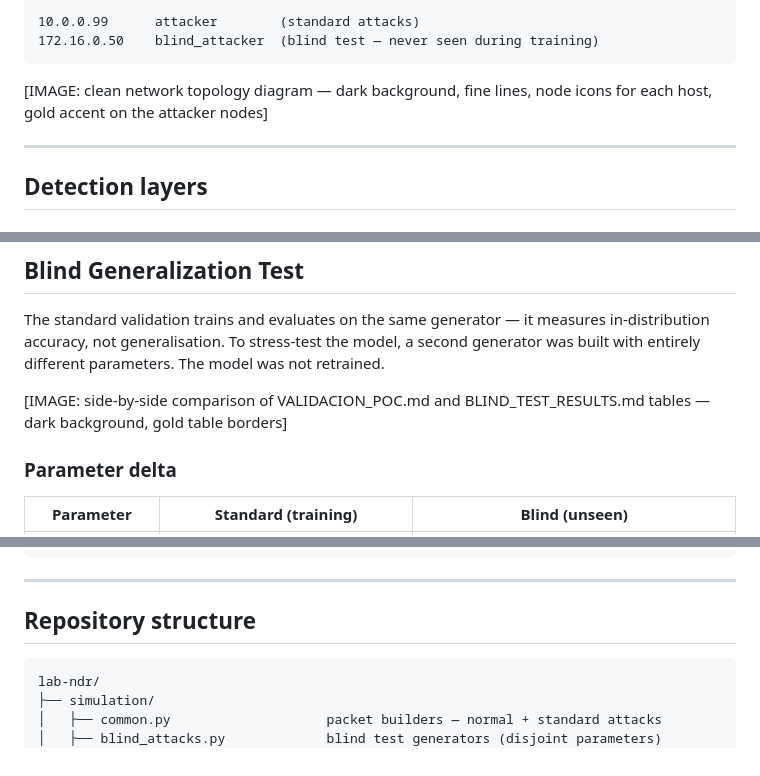
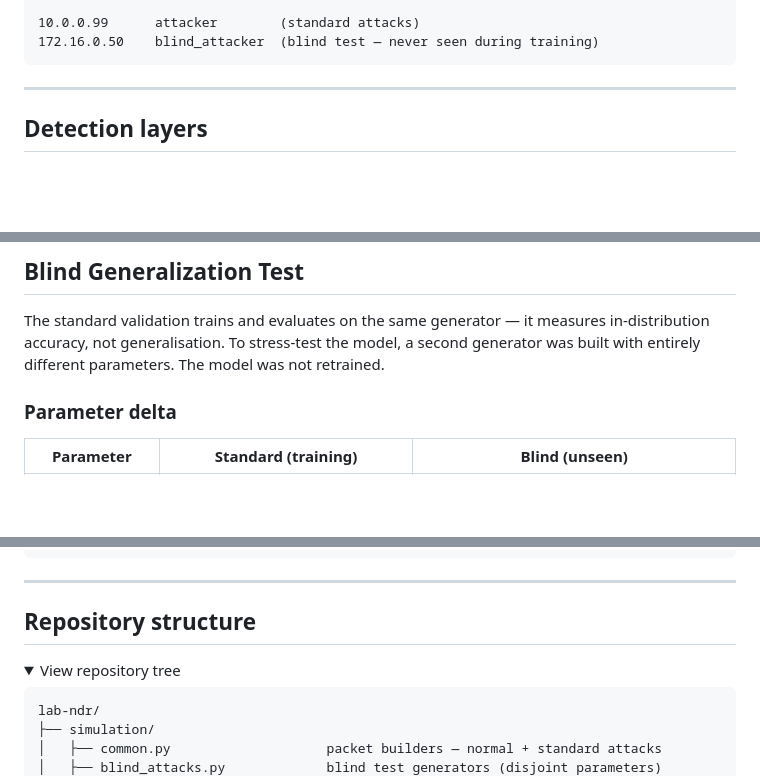
Before and after one commit to JaviCKP/EZEK13L, a Markdown page: README.md, 3 parts joined by grey strips. Drawn GitHub-style; folded sections open; blank space fills up the shorter version.

````diff
--- a/README.md
+++ b/README.md
@@ -180,7 +246,7 @@ docker compose run --rm py python simulation/inject_blind_attack.py  # blind var
 172.16.0.50    blind_attacker  (blind test — never seen during training)
 ```
 
-[IMAGE: clean network topology diagram — dark background, fine lines, node icons for each host, gold accent on the attacker nodes]
+</details>
 
 ---
 
@@ -249,7 +315,6 @@ Five synthetic attack types, two generators.
 
 The standard validation trains and evaluates on the same generator — it measures in-distribution accuracy, not generalisation. To stress-test the model, a second generator was built with entirely different parameters. The model was not retrained.
 
-[IMAGE: side-by-side comparison of VALIDACION_POC.md and BLIND_TEST_RESULTS.md tables — dark background, gold table borders]
 
 ### Parameter delta
 
@@ -297,6 +362,9 @@ Temporal 60s+300s   error ratio · unique IP/port ratio · bytes per conn · POS
 
 ## Repository structure
 
+<details>
+<summary>View repository tree</summary>
+
 ```
 lab-ndr/
 ├── simulation/
````
Also changed, not shown: other parts of README.md (+113 -33 lines), assets/architecture.png (added), assets/blind-test-terminal.png (added), assets/ezek13l-banner.png (added).
